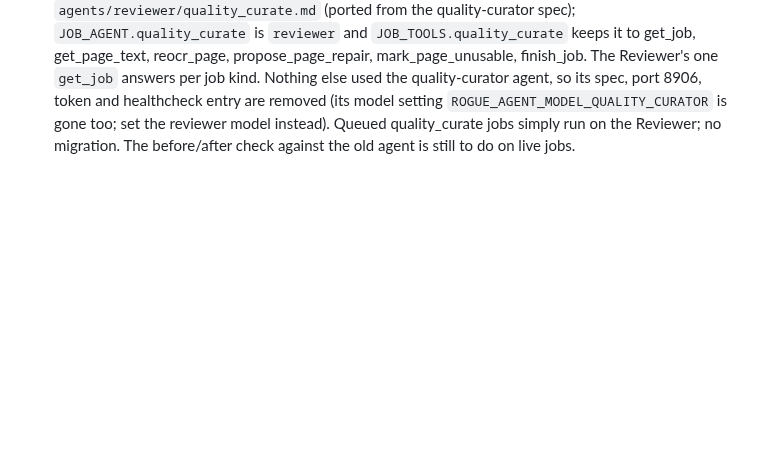
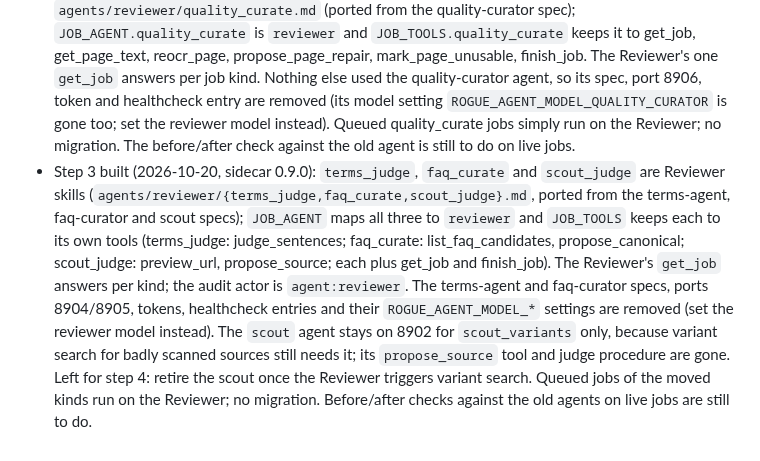
Before and after one commit to coryisakson/rogue, a Markdown page: docs/adr/0007-agent-consolidation.md, the part around the change. Rendered like a GitHub page; blank space fills up the shorter version.

Commit message:
docs: ADR 0007 step 3 built; agent model settings list
Co-Authored-By: Claude Opus 5.5 <noreply@anthropic.com>

```diff
--- a/docs/adr/0007-agent-consolidation.md
+++ b/docs/adr/0007-agent-consolidation.md
@@ -18,3 +18,4 @@ The sidecar runs five agents (quality-curator, scout, librarian, terms-agent, fa
 - Migration order: (1) add reviewer with the Extractor skill (`extract_review`); (2) move quality_curate; (3) terms_judge, faq_curate, scout_judge; (4) retire old specs/ports. Old agents keep working until their kind is moved. Sidecar VERSION and chart agentsImageTag bump together each step.
 - Step 1 built (2026-10-19, sidecar 0.7.0): `reviewer` on 8901 with skill `extract_review`; `quality-curator` moved to 8906 until step 2. Skill loading: Nanobot reads one instruction file per process (workspace AGENTS.md) and has no per-request instructions, so `gen_config.py` appends every `agents/reviewer/<skill>.md` as a section `## Skill: <skill>` and the web app's task text names the one section to follow (`jobTask`). Chosen over one Nanobot process per skill because that brings back a port per skill. If a small model mixes skills up once several exist, switch to per-skill processes. Tool subsets: `JOB_TOOLS` in core; every tool passes its name to `agentMayActOn`, so a skill cannot call another skill's tools even though the agent's MCP list is the union.
 - Step 2 built (2026-10-19, sidecar 0.8.0): `quality_curate` is the Reviewer skill `agents/reviewer/quality_curate.md` (ported from the quality-curator spec); `JOB_AGENT.quality_curate` is `reviewer` and `JOB_TOOLS.quality_curate` keeps it to get_job, get_page_text, reocr_page, propose_page_repair, mark_page_unusable, finish_job. The Reviewer's one `get_job` answers per job kind. Nothing else used the quality-curator agent, so its spec, port 8906, token and healthcheck entry are removed (its model setting `ROGUE_AGENT_MODEL_QUALITY_CURATOR` is gone too; set the reviewer model instead). Queued quality_curate jobs simply run on the Reviewer; no migration. The before/after check against the old agent is still to do on live jobs.
+- Step 3 built (2026-10-20, sidecar 0.9.0): `terms_judge`, `faq_curate` and `scout_judge` are Reviewer skills (`agents/reviewer/{terms_judge,faq_curate,scout_judge}.md`, ported from the terms-agent, faq-curator and scout specs); `JOB_AGENT` maps all three to `reviewer` and `JOB_TOOLS` keeps each to its own tools (terms_judge: judge_sentences; faq_curate: list_faq_candidates, propose_canonical; scout_judge: preview_url, propose_source; each plus get_job and finish_job). The Reviewer's `get_job` answers per kind; the audit actor is `agent:reviewer`. The terms-agent and faq-curator specs, ports 8904/8905, tokens, healthcheck entries and their `ROGUE_AGENT_MODEL_*` settings are removed (set the reviewer model instead). The `scout` agent stays on 8902 for `scout_variants` only, because variant search for badly scanned sources still needs it; its `propose_source` tool and judge procedure are gone. Left for step 4: retire the scout once the Reviewer triggers variant search. Queued jobs of the moved kinds run on the Reviewer; no migration. Before/after checks against the old agents on live jobs are still to do.
```
Also changed, not shown: docs/SETTINGS.md (+1 -1 lines).
